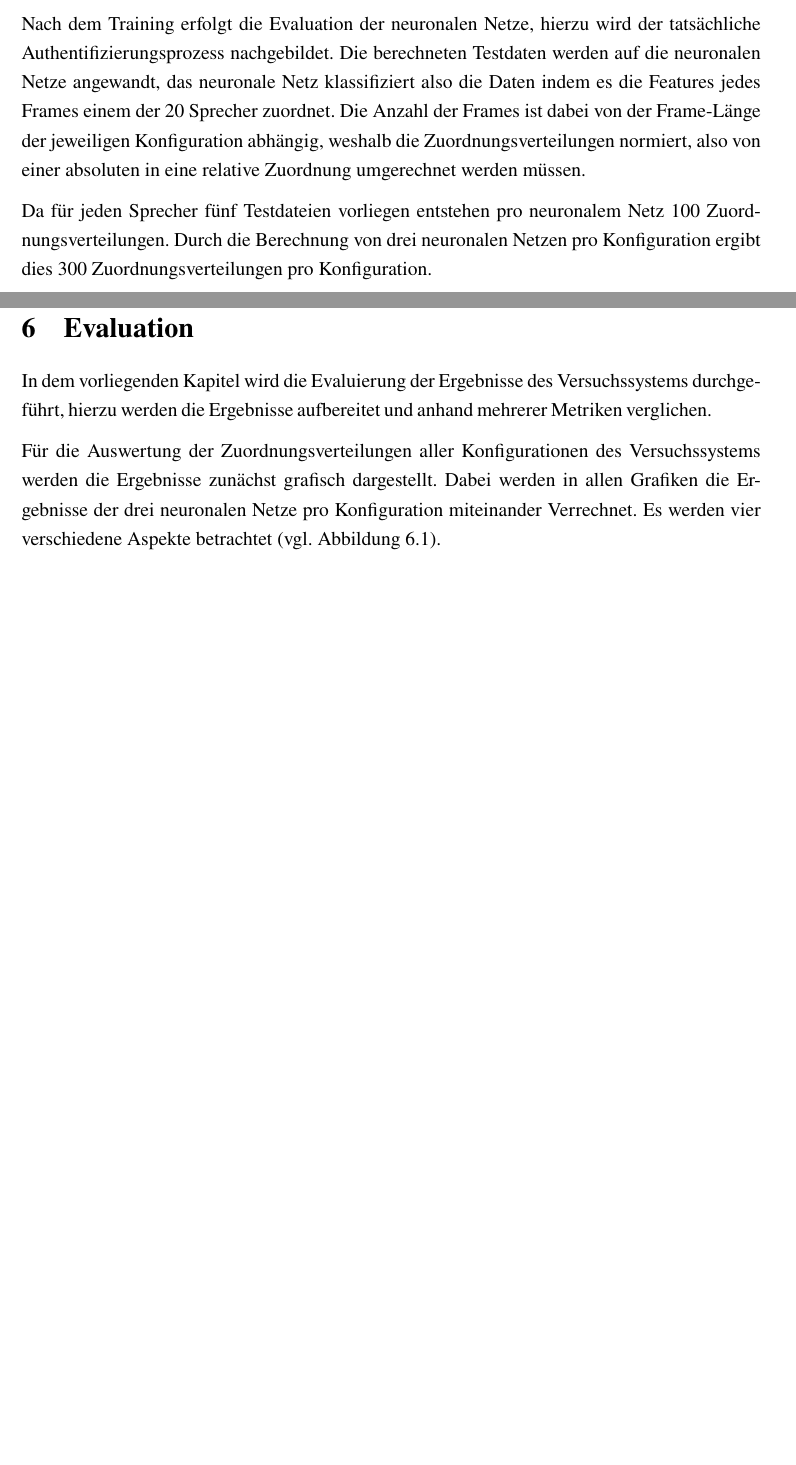
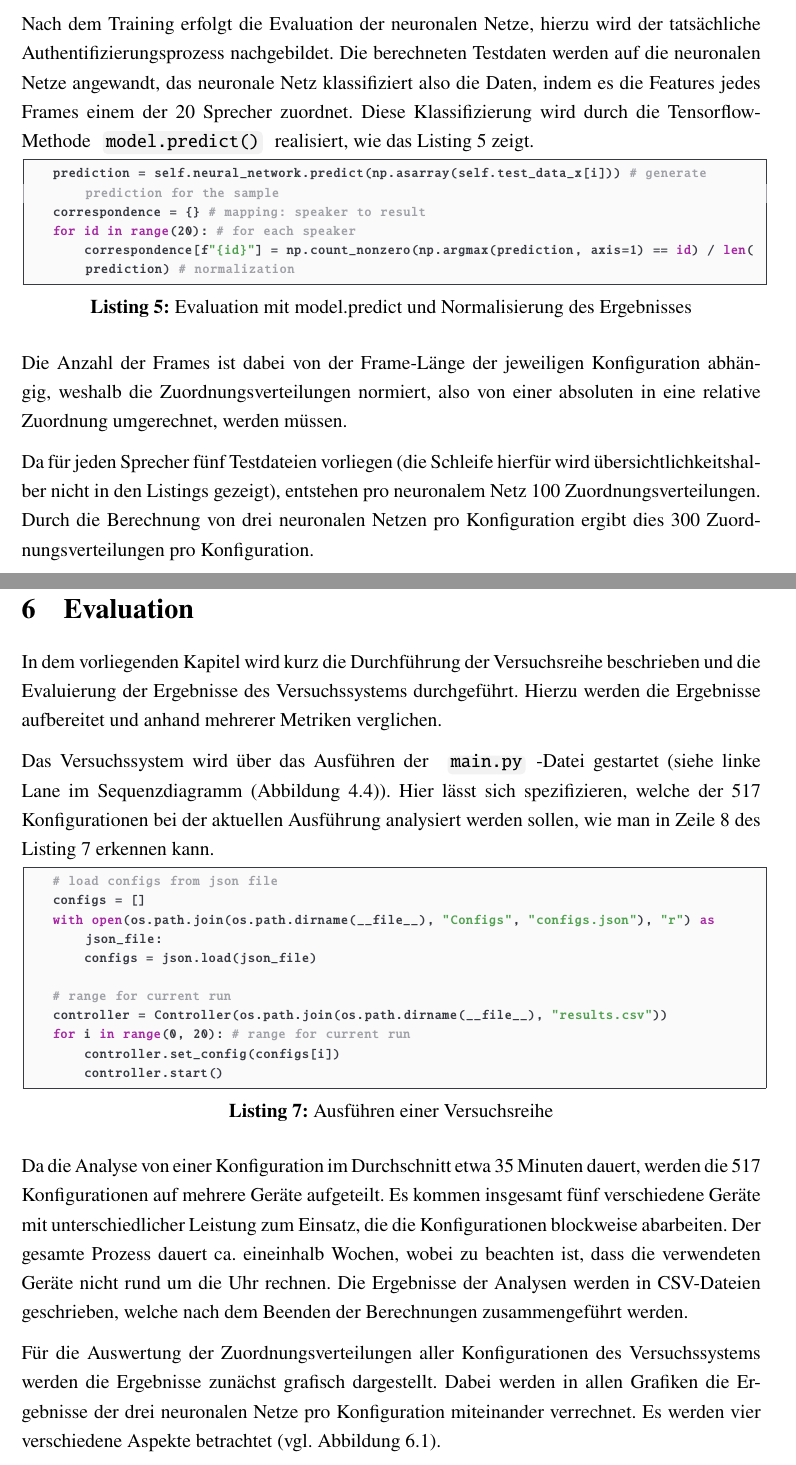
Before and after one commit to DHBW-FN-TIT20/user-authentication-using-voice-recognition, a LaTeX paper (latex/main.tex, which reads latex/chapter/Evaluation.tex, latex/chapter/Umsetzung.tex): two parts of pages 48 and 51 of 62 before the commit and two parts of pages 49 and 52 of 64 after it, joined at a grey line, cut so that both start at the same text, the shorter picture padded with empty space. Compiled offline with pdfLaTeX.

Commit message:
Ueberarbeitung der Versuchssystem Doku (Konzept, Umsetzung und Evaluation)

```diff
--- a/latex/chapter/Evaluation.tex
+++ b/latex/chapter/Evaluation.tex
@@ -1,9 +1,31 @@
 \section{Evaluation} \label{sec:Evaluation}
-% TODO durchführung ??
-In dem vorliegenden Kapitel wird die Evaluierung der Ergebnisse des Versuchssystems durchgeführt, hierzu werden die Ergebnisse aufbereitet und anhand mehrerer Metriken verglichen.
+
+In dem vorliegenden Kapitel wird kurz die Durchführung der Versuchsreihe beschrieben und die Evaluierung der Ergebnisse des Versuchssystems durchgeführt.
+Hierzu werden die Ergebnisse aufbereitet und anhand mehrerer Metriken verglichen.
+
+Das Versuchssystem wird über das Ausführen der \codestyle{main.py}-Datei gestartet (siehe linke Lane im Sequenzdiagramm (Abbildung \ref{fig:sequenzdiagramm-versuchssystem})).
+Hier lässt sich spezifizieren, welche der 517 Konfigurationen bei der aktuellen Ausführung analysiert werden sollen, wie man in Zeile~\ref{line:runrange} des Listing~\ref{lst-mainpy} erkennen kann.
+
+\begin{lstlisting}[language=Python,numbers=none,caption=Ausführen einer Versuchsreihe,label=lst-mainpy,escapechar=|]
+# load configs from json file
+configs = []
+with open(os.path.join(os.path.dirname(__file__), "Configs", "configs.json"), "r") as json_file:
+    configs = json.load(json_file)
+
+# range for current run
+controller = Controller(os.path.join(os.path.dirname(__file__), "results.csv"))
+for i in range(0, 20): |\label{line:runrange}|# range for current run
+    controller.set_config(configs[i])
+    controller.start()
+\end{lstlisting}
+
+Da die Analyse von einer Konfiguration im Durchschnitt etwa 35 Minuten dauert, werden die 517 Konfigurationen auf mehrere Geräte aufgeteilt.
+Es kommen insgesamt fünf verschiedene Geräte mit unterschiedlicher Leistung zum Einsatz, die die Konfigurationen blockweise abarbeiten.
+Der gesamte Prozess dauert ca. eineinhalb Wochen, wobei zu beachten ist, dass die verwendeten Geräte nicht rund um die Uhr rechnen.
+Die Ergebnisse der Analysen werden in CSV-Dateien geschrieben, welche nach dem Beenden der Berechnungen zusammengeführt werden.
 
 Für die Auswertung der Zuordnungsverteilungen aller Konfigurationen des Versuchssystems werden die Ergebnisse zunächst grafisch dargestellt.
-Dabei werden in allen Grafiken die Ergebnisse der drei neuronalen Netze pro Konfiguration miteinander Verrechnet.
+Dabei werden in allen Grafiken die Ergebnisse der drei neuronalen Netze pro Konfiguration miteinander verrechnet.
 Es werden vier verschiedene Aspekte betrachtet (vgl. Abbildung~\ref{fig:AuswertungVersuchssystem}).
 \begin{figure}[H]
     \centering
--- a/latex/chapter/Umsetzung.tex
+++ b/latex/chapter/Umsetzung.tex
@@ -181,10 +213,19 @@ model.fit(X, y, epochs=epochs)
 \end{lstlisting}
 
 Nach dem Training erfolgt die Evaluation der neuronalen Netze, hierzu wird der tatsächliche Authentifizierungsprozess nachgebildet.
-Die berechneten Testdaten werden auf die neuronalen Netze angewandt, das neuronale Netz klassifiziert also die Daten indem es die Features jedes Frames einem der 20 Sprecher zuordnet.
-Die Anzahl der Frames ist dabei von der Frame-Länge der jeweiligen Konfiguration abhängig, weshalb die Zuordnungsverteilungen normiert, also von einer absoluten in eine relative Zuordnung umgerechnet werden müssen.
+Die berechneten Testdaten werden auf die neuronalen Netze angewandt, das neuronale Netz klassifiziert also die Daten, indem es die Features jedes Frames einem der 20 Sprecher zuordnet.
+Diese Klassifizierung wird durch die Tensorflow-Methode \codestyle{model.predict()} realisiert, wie das Listing~\ref{lst-model-predict} zeigt.
 
-Da für jeden Sprecher fünf Testdateien vorliegen entstehen pro neuronalem Netz 100 Zuordnungsverteilungen.
+\begin{lstlisting}[language=Python,numbers=none,caption=Evaluation mit model.predict und Normalisierung des Ergebnisses,label=lst-model-predict]
+prediction = self.neural_network.predict(np.asarray(self.test_data_x[i])) # generate prediction for the sample
+correspondence = {} # mapping: speaker to result
+for id in range(20): # for each speaker
+    correspondence[f"{id}"] = np.count_nonzero(np.argmax(prediction, axis=1) == id) / len(prediction) # normalization
+\end{lstlisting}
+
+Die Anzahl der Frames ist dabei von der Frame-Länge der jeweiligen Konfiguration abhängig, weshalb die Zuordnungsverteilungen normiert, also von einer absoluten in eine relative Zuordnung umgerechnet, werden müssen.
+
+Da für jeden Sprecher fünf Testdateien vorliegen (die Schleife hierfür wird übersichtlichkeitshalber nicht in den Listings gezeigt), entstehen pro neuronalem Netz 100 Zuordnungsverteilungen.
 Durch die Berechnung von drei neuronalen Netzen pro Konfiguration ergibt dies 300 Zuordnungsverteilungen pro Konfiguration.
 
 Nach Abschluss der Klassifikation aller Features können diese Datensätze ausgewertet werden und somit ein Rückschluss auf die beste Merkmalskombination getroffen werden.
```
Also changed, not shown: latex/literatur/literatur.bib (+9 -0 lines), latex/chapter/Umsetzung.tex (46 more changed lines), 1 other file.
